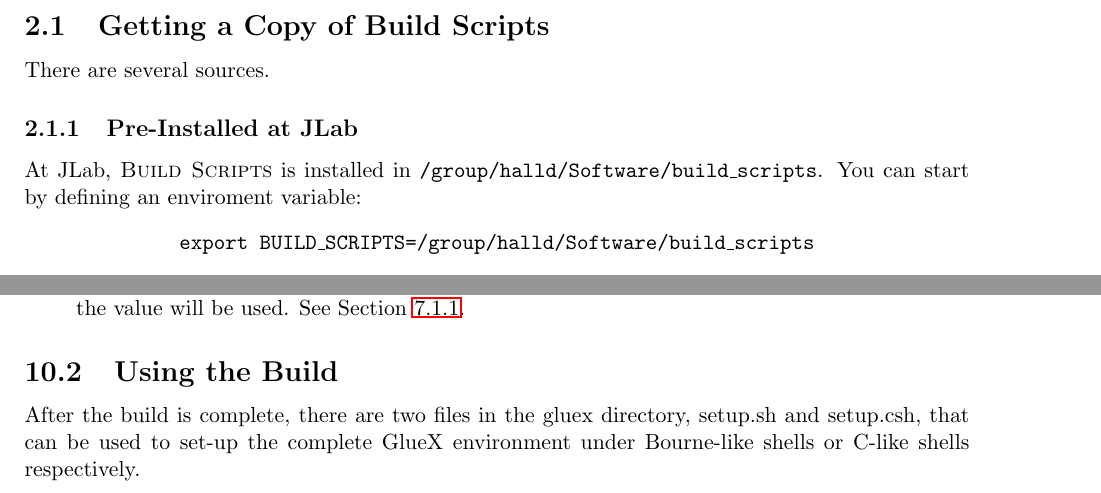
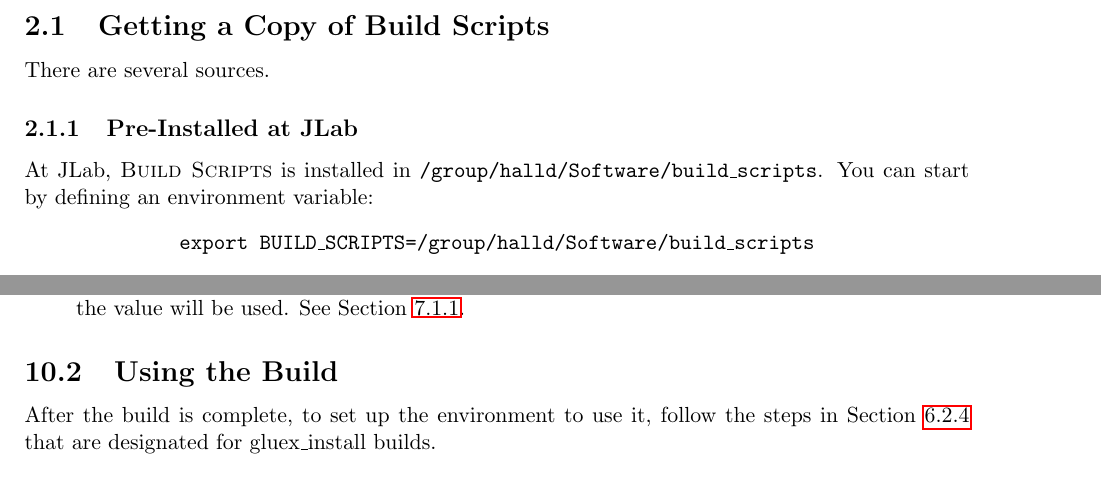
Before and after one commit to JeffersonLab/build_scripts, a LaTeX document (gluex_doc/build_scripts.tex): two parts of pages 3 and 20 of 20, joined at a grey line, cut so that both start at the same text. Compiled offline with pdfLaTeX; a LaTeX package or settings file that is missing is left out.

Commit message:
Update the "using the build" sub-section of the gluex install section

```diff
--- a/gluex_doc/build_scripts.tex
+++ b/gluex_doc/build_scripts.tex
@@ -22,9 +22,9 @@
 \newcommand{\gxenv}{{\tt gxenv}}
 
 \title{\bs{}: A Version Management System for GlueX \\ \medskip \large
-  GlueX-Doc-2793-v24}
+  GlueX-Doc-2793-v25}
 \author{Mark M.\ Ito \\ Jefferson Lab}
-\date{May 5, 2021}
+\date{October 12, 2021}
 
 \begin{document}
 
@@ -67,7 +67,7 @@
 
 \subsubsection{Pre-Installed at JLab}
 
-At JLab, \bs{} is installed in {\tt /group/halld/Software/build\_scripts}. You can start by defining an enviroment variable:
+At JLab, \bs{} is installed in {\tt /group/halld/Software/build\_scripts}. You can start by defining an environment variable:
 \begin{center}
 {\tt export BUILD\_SCRIPTS=/group/halld/Software/build\_scripts}
 \end{center}
@@ -1132,9 +1132,8 @@
 
 \subsection{Using the Build}
 
-After the build is complete, there are two files in the gluex
-directory, setup.sh and setup.csh, that can be used to set-up the
-complete GlueX environment under Bourne-like shells or C-like shells
-respectively.
+After the build is complete, to set up the environment to use it,
+follow the steps in Section~\ref{section:simple-setup} that are
+designated for gluex\_install builds.
 
 \end{document}
```
Also changed, not shown: gluex_doc/build_scripts.tex (2 more changed lines).
